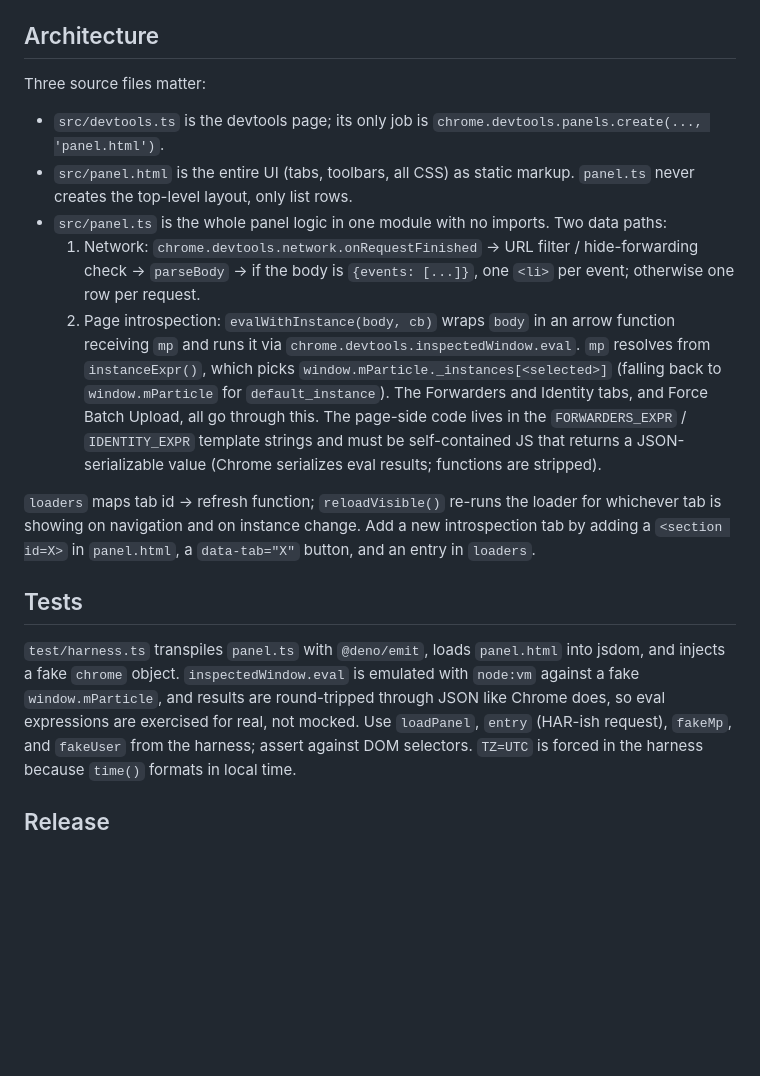
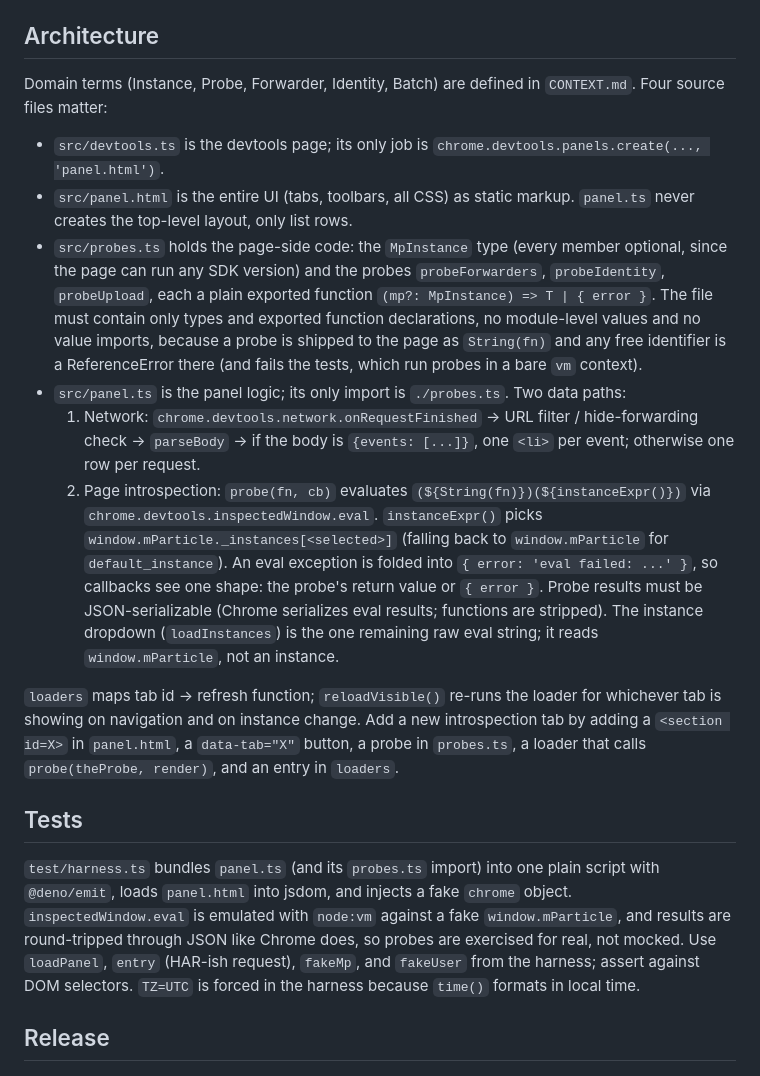
Before and after one commit to cqvo/mparticle-developer-tools, a Markdown page: AGENTS.md, the part around the change. Rendered like a GitHub page; blank space fills up the shorter version.

Commit message:
Update AGENTS.md for the probes module
Co-Authored-By: Claude Fable 5.1 <noreply@anthropic.com>

```diff
--- a/AGENTS.md
+++ b/AGENTS.md
@@ -26,30 +26,36 @@ Load the extension in Chrome via chrome://extensions → Load unpacked → `dist
 
 ## Architecture
 
-Three source files matter:
+Domain terms (Instance, Probe, Forwarder, Identity, Batch) are defined in `CONTEXT.md`. Four source files matter:
 
 - `src/devtools.ts` is the devtools page; its only job is `chrome.devtools.panels.create(..., 'panel.html')`.
 - `src/panel.html` is the entire UI (tabs, toolbars, all CSS) as static markup. `panel.ts` never creates the
   top-level layout, only list rows.
-- `src/panel.ts` is the whole panel logic in one module with no imports. Two data paths:
+- `src/probes.ts` holds the page-side code: the `MpInstance` type (every member optional, since the page can run any
+  SDK version) and the probes `probeForwarders`, `probeIdentity`, `probeUpload`, each a plain exported function
+  `(mp?: MpInstance) => T | { error }`. The file must contain only types and exported function declarations, no
+  module-level values and no value imports, because a probe is shipped to the page as `String(fn)` and any free
+  identifier is a ReferenceError there (and fails the tests, which run probes in a bare `vm` context).
+- `src/panel.ts` is the panel logic; its only import is `./probes.ts`. Two data paths:
   1. Network: `chrome.devtools.network.onRequestFinished` → URL filter / hide-forwarding check → `parseBody` →
      if the body is `{events: [...]}`, one `<li>` per event; otherwise one row per request.
-  2. Page introspection: `evalWithInstance(body, cb)` wraps `body` in an arrow function receiving `mp` and runs it
-     via `chrome.devtools.inspectedWindow.eval`. `mp` resolves from `instanceExpr()`, which picks
-     `window.mParticle._instances[<selected>]` (falling back to `window.mParticle` for `default_instance`). The
-     Forwarders and Identity tabs, and Force Batch Upload, all go through this. The page-side code lives in the
-     `FORWARDERS_EXPR` / `IDENTITY_EXPR` template strings and must be self-contained JS that returns a
-     JSON-serializable value (Chrome serializes eval results; functions are stripped).
+  2. Page introspection: `probe(fn, cb)` evaluates `(${String(fn)})(${instanceExpr()})` via
+     `chrome.devtools.inspectedWindow.eval`. `instanceExpr()` picks `window.mParticle._instances[<selected>]`
+     (falling back to `window.mParticle` for `default_instance`). An eval exception is folded into
+     `{ error: 'eval failed: ...' }`, so callbacks see one shape: the probe's return value or `{ error }`. Probe
+     results must be JSON-serializable (Chrome serializes eval results; functions are stripped). The instance
+     dropdown (`loadInstances`) is the one remaining raw eval string; it reads `window.mParticle`, not an instance.
 
 `loaders` maps tab id → refresh function; `reloadVisible()` re-runs the loader for whichever tab is showing on
 navigation and on instance change. Add a new introspection tab by adding a `<section id=X>` in `panel.html`, a
-`data-tab="X"` button, and an entry in `loaders`.
+`data-tab="X"` button, a probe in `probes.ts`, a loader that calls `probe(theProbe, render)`, and an entry in `loaders`.
 
 ## Tests
 
-`test/harness.ts` transpiles `panel.ts` with `@deno/emit`, loads `panel.html` into jsdom, and injects a fake `chrome`
-object. `inspectedWindow.eval` is emulated with `node:vm` against a fake `window.mParticle`, and results are
-round-tripped through JSON like Chrome does, so eval expressions are exercised for real, not mocked. Use
+`test/harness.ts` bundles `panel.ts` (and its `probes.ts` import) into one plain script with `@deno/emit`, loads
+`panel.html` into jsdom, and injects a fake `chrome` object. `inspectedWindow.eval` is emulated with `node:vm`
+against a fake `window.mParticle`, and results are round-tripped through JSON like Chrome does, so probes are
+exercised for real, not mocked. Use
 `loadPanel`, `entry` (HAR-ish request), `fakeMp`, and `fakeUser` from the harness; assert against DOM selectors.
 `TZ=UTC` is forced in the harness because `time()` formats in local time.
 
```
